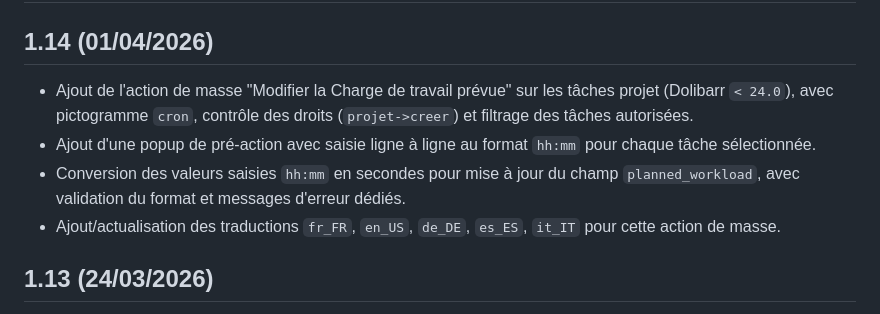
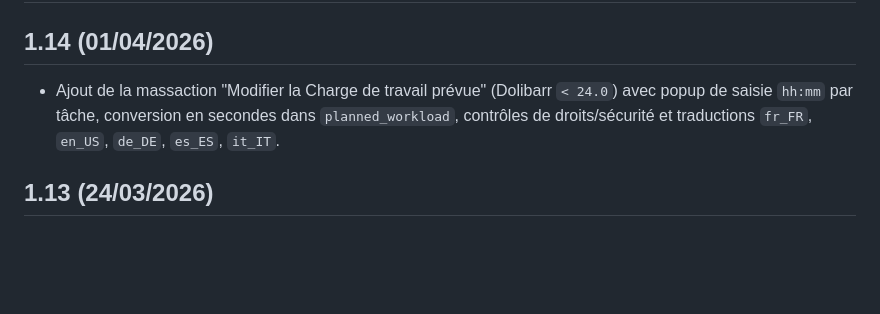
Before and after one commit to mapiolca/jpsun, a Markdown page: ChangeLog.md, the part around the change. GitHub-like rendering; blank space fills up the shorter version.

Commit message:
docs(changelog): synthesize 1.14 entry into one line

```diff
--- a/ChangeLog.md
+++ b/ChangeLog.md
@@ -1,10 +1,7 @@
 # JPSUN - Notes de versions (ChangeLog)
 
 ## 1.14 (01/04/2026)
-- Ajout de l'action de masse "Modifier la Charge de travail prévue" sur les tâches projet (Dolibarr `< 24.0`), avec pictogramme `cron`, contrôle des droits (`projet->creer`) et filtrage des tâches autorisées.
-- Ajout d'une popup de pré-action avec saisie ligne à ligne au format `hh:mm` pour chaque tâche sélectionnée.
-- Conversion des valeurs saisies `hh:mm` en secondes pour mise à jour du champ `planned_workload`, avec validation du format et messages d'erreur dédiés.
-- Ajout/actualisation des traductions `fr_FR`, `en_US`, `de_DE`, `es_ES`, `it_IT` pour cette action de masse.
+- Ajout de la massaction "Modifier la Charge de travail prévue" (Dolibarr `< 24.0`) avec popup de saisie `hh:mm` par tâche, conversion en secondes dans `planned_workload`, contrôles de droits/sécurité et traductions `fr_FR`, `en_US`, `de_DE`, `es_ES`, `it_IT`.
 
 ## 1.13 (24/03/2026)
 - Ajout d'une action de masse "Clôturer les tâches des projets" sur `/projet/tasks/list.php` et `/projet/tasks.php` (Dolibarr `< 24.0`) qui met les tâches sélectionnées à `progress = 100` et `fk_statut = 3`, avec contrôle des droits (`projet->creer`), périmètre de sécurité (entité + projets autorisés) et traductions `fr_FR`, `en_US`, `de_DE`, `es_ES`, `it_IT`.
```
